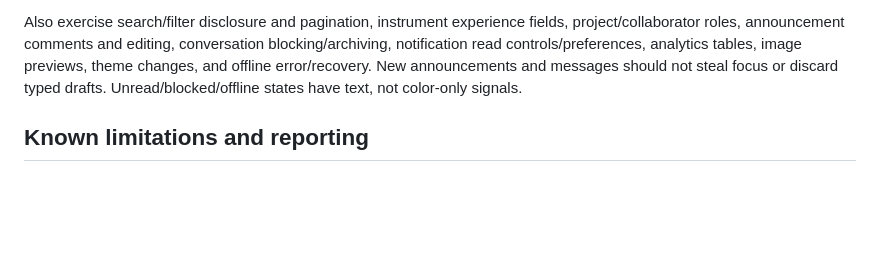
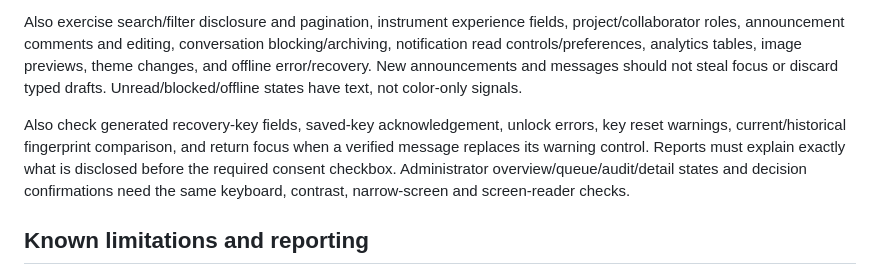
Before and after one commit to mbianchidev/every-music, a Markdown page: ACCESSIBILITY.md, the part around the change. Drawn GitHub-style; blank space fills up the shorter version.

Commit message:
Document encryption recovery and validation boundaries

```diff
--- a/ACCESSIBILITY.md
+++ b/ACCESSIBILITY.md
@@ -55,6 +55,13 @@ analytics tables, image previews, theme changes, and offline error/recovery.
 New announcements and messages should not steal focus or discard typed drafts.
 Unread/blocked/offline states have text, not color-only signals.
 
+Also check generated recovery-key fields, saved-key acknowledgement, unlock
+errors, key reset warnings, current/historical fingerprint comparison, and
+return focus when a verified message replaces its warning control. Reports must
+explain exactly what is disclosed before the required consent checkbox.
+Administrator overview/queue/audit/detail states and decision confirmations need
+the same keyboard, contrast, narrow-screen and screen-reader checks.
+
 ## Known limitations and reporting
 
 There is no completed independent WCAG audit or verified cross-platform
```
Also changed, not shown: docs/development.md (+3 -1 lines).
